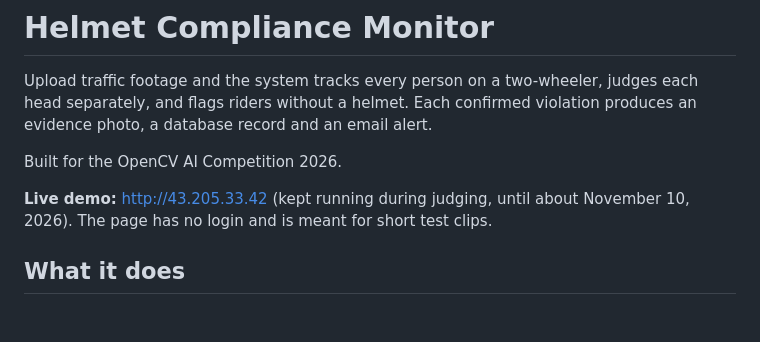
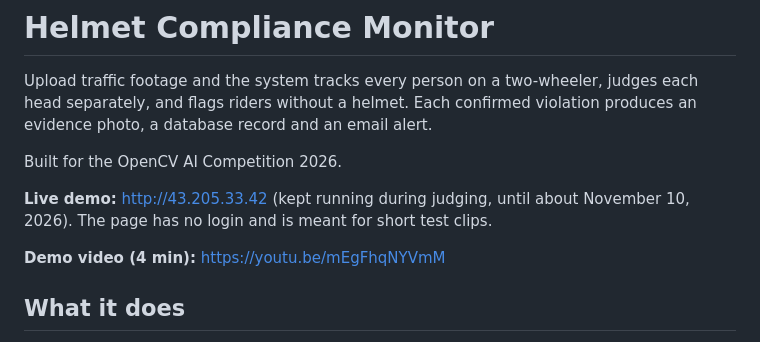
Before and after one commit to lokeshhhsingh/helmet-compliance-monitor, a Markdown page: README.md, the part around the change. Drawn GitHub-style; blank space fills up the shorter version.

Commit message:
Add demo video link

```diff
--- a/README.md
+++ b/README.md
@@ -5,6 +5,8 @@ Upload traffic footage and the system tracks every person on a two-wheeler, judg
 Built for the OpenCV AI Competition 2026.
 
 **Live demo:** http://43.205.33.42 (kept running during judging, until about November 10, 2026). The page has no login and is meant for short test clips.
+
+**Demo video (4 min):** https://youtu.be/mEgFhqNYVmM
 
 ## What it does
 
```
